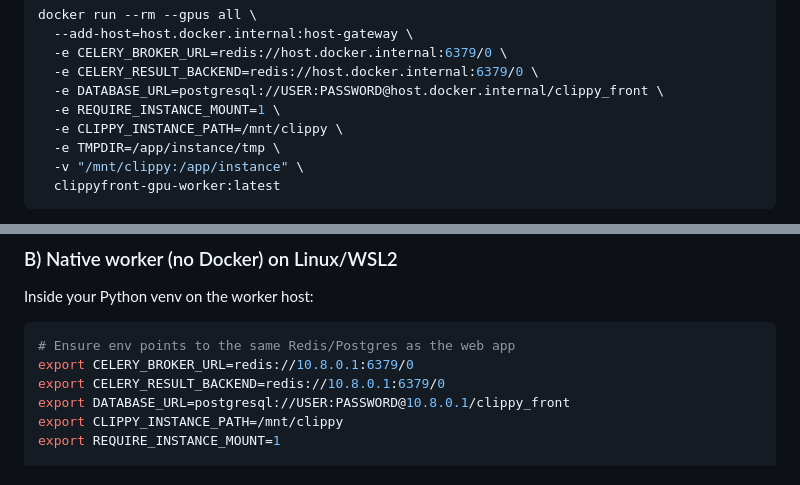
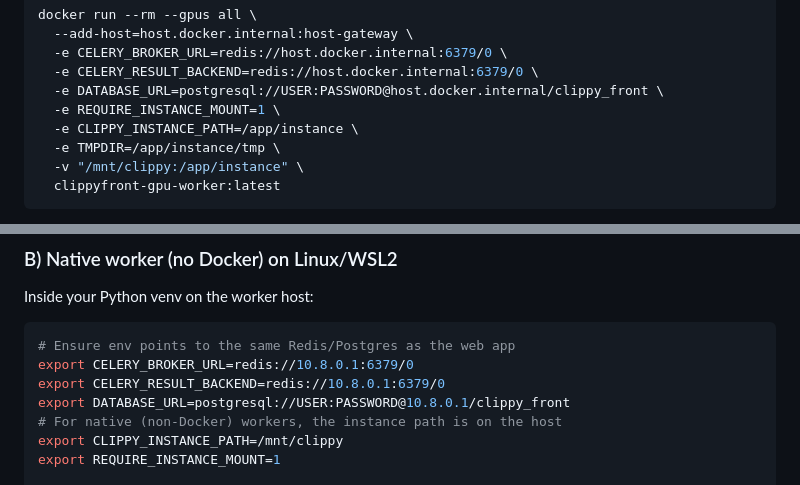
Before and after one commit to zebadrabbit/Clippy-Front, a Markdown page: docs/workers.md, 2 parts joined by grey strips. Drawn GitHub-style.

```diff
--- a/docs/workers.md
+++ b/docs/workers.md
@@ -51,7 +51,7 @@ docker run --rm --gpus all \
   -e CELERY_RESULT_BACKEND=redis://host.docker.internal:6379/0 \
   -e DATABASE_URL=postgresql://USER:PASSWORD@host.docker.internal/clippy_front \
   -e REQUIRE_INSTANCE_MOUNT=1 \
-  -e CLIPPY_INSTANCE_PATH=/mnt/clippy \
+  -e CLIPPY_INSTANCE_PATH=/app/instance \
   -e TMPDIR=/app/instance/tmp \
   -v "/mnt/clippy:/app/instance" \
   clippyfront-gpu-worker:latest
@@ -74,6 +74,7 @@ Inside your Python venv on the worker host:
 export CELERY_BROKER_URL=redis://10.8.0.1:6379/0
 export CELERY_RESULT_BACKEND=redis://10.8.0.1:6379/0
 export DATABASE_URL=postgresql://USER:PASSWORD@10.8.0.1/clippy_front
+# For native (non-Docker) workers, the instance path is on the host
 export CLIPPY_INSTANCE_PATH=/mnt/clippy
 export REQUIRE_INSTANCE_MOUNT=1
 
```
Also changed, not shown: docs/gpu-worker.md (+6 -5 lines).
